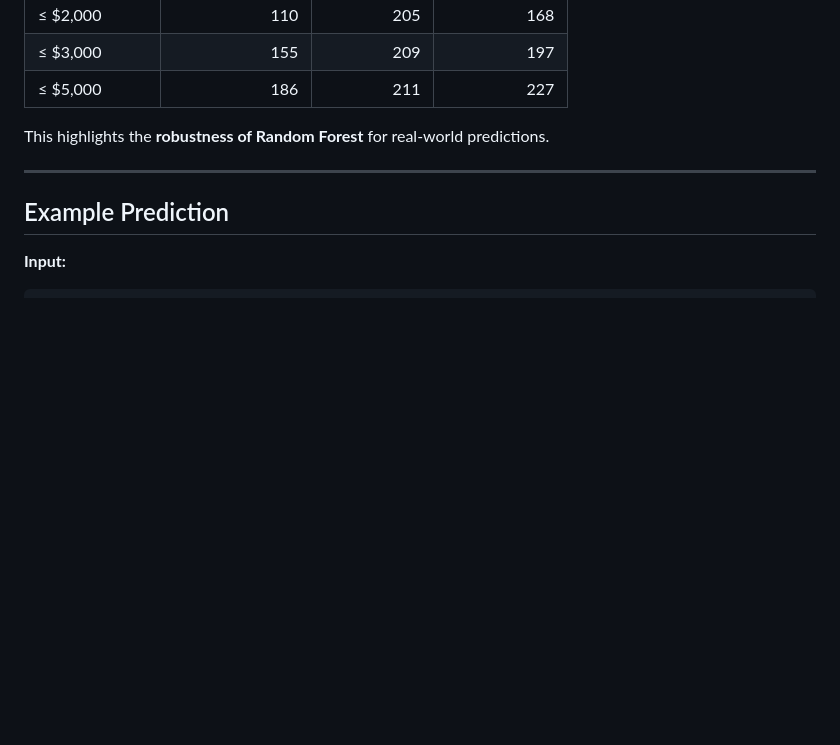
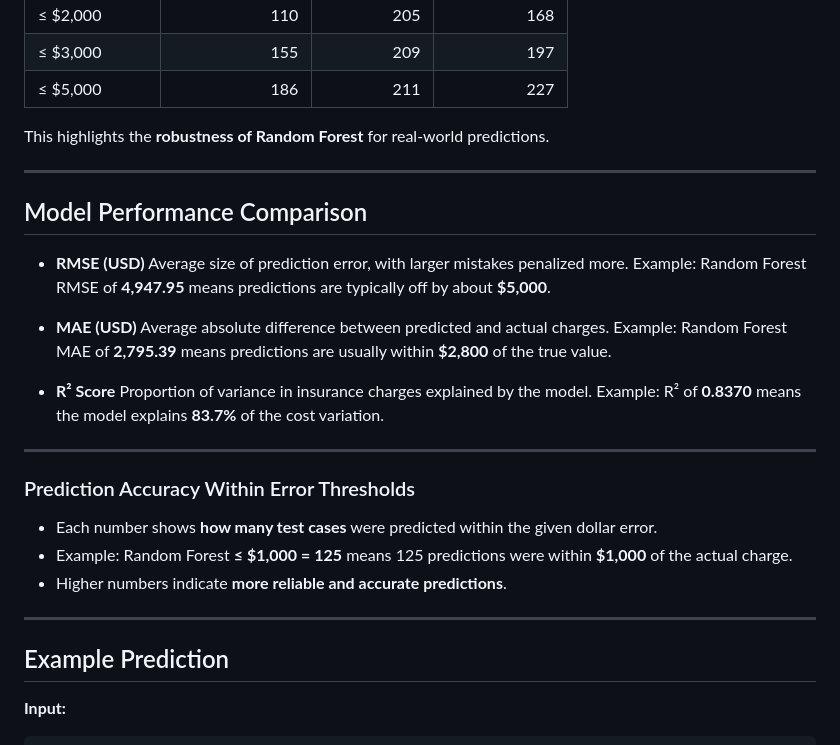
Before and after one commit to Mohit26-BM/Python_Machine_Learning, a Markdown page: Medical_Health_Insurance_Prediction/Readme.md, the part around the change. Rendered like a GitHub page; blank space fills up the shorter version.

Commit message:
Enhance README with model performance comparison
Added model performance metrics including RMSE, MAE, and R² score to the README.

```diff
--- a/Medical_Health_Insurance_Prediction/Readme.md
+++ b/Medical_Health_Insurance_Prediction/Readme.md
@@ -108,6 +108,30 @@ This highlights the **robustness of Random Forest** for real-world predictions.
 
 ---
 
+## Model Performance Comparison
+
+* **RMSE (USD)**
+  Average size of prediction error, with larger mistakes penalized more.
+  Example: Random Forest RMSE of **4,947.95** means predictions are typically off by about **$5,000**.
+
+* **MAE (USD)**
+  Average absolute difference between predicted and actual charges.
+  Example: Random Forest MAE of **2,795.39** means predictions are usually within **$2,800** of the true value.
+
+* **R² Score**
+  Proportion of variance in insurance charges explained by the model.
+  Example: R² of **0.8370** means the model explains **83.7%** of the cost variation.
+
+---
+
+### Prediction Accuracy Within Error Thresholds
+
+* Each number shows **how many test cases** were predicted within the given dollar error.
+* Example: Random Forest **≤ $1,000 = 125** means 125 predictions were within **$1,000** of the actual charge.
+* Higher numbers indicate **more reliable and accurate predictions**.
+
+---
+
 ## Example Prediction
 
 **Input:**
```
